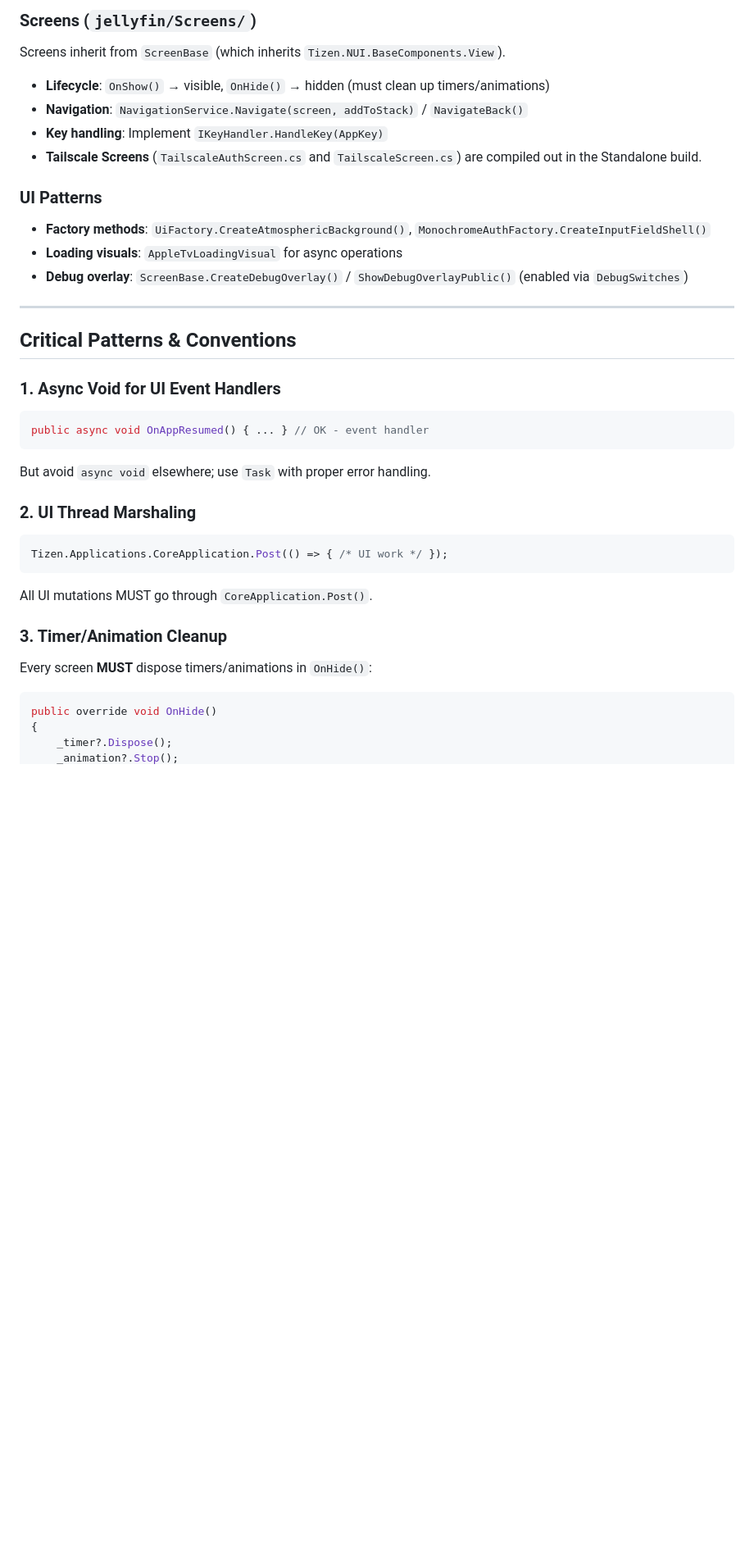
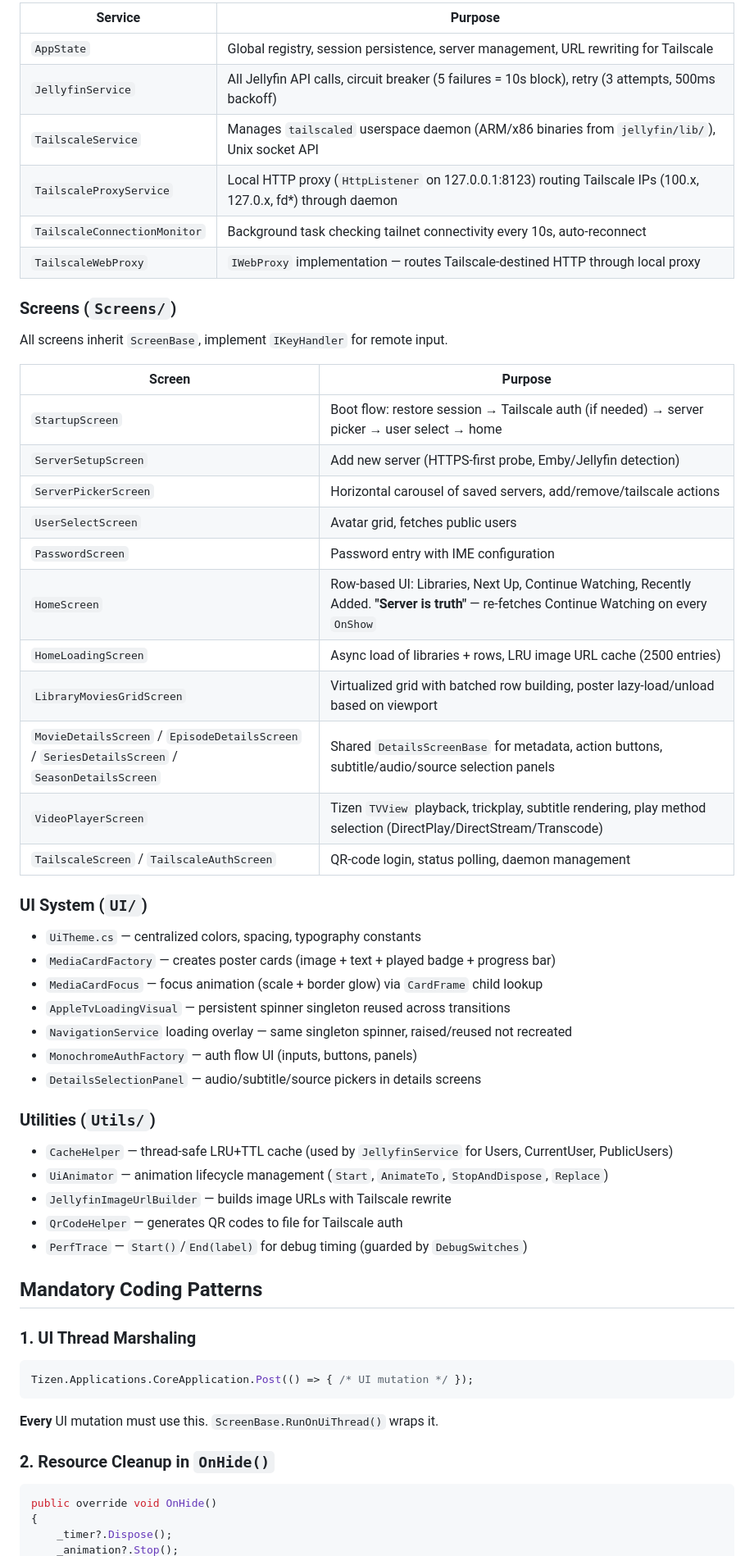
Before and after one commit to krishhari2105/jellyfin-dotnet, a Markdown page: CLAUDE.md, the part around one of its changes. Shown at 82% size. GitHub-like rendering; blank space fills up the shorter version.

````diff
--- a/CLAUDE.md
+++ b/CLAUDE.md
@@ -59,34 +38,55 @@ dotnet build -c Release -p:TailscaleEnabled=false
 
-### Screens (`jellyfin/Screens/`)
-Screens inherit from `ScreenBase` (which inherits `Tizen.NUI.BaseComponents.View`).
-- **Lifecycle**: `OnShow()` → visible, `OnHide()` → hidden (must clean up timers/animations)
-- **Navigation**: `NavigationService.Navigate(screen, addToStack)` / `NavigateBack()`
-- **Key handling**: Implement `IKeyHandler.HandleKey(AppKey)`
-- **Tailscale Screens** (`TailscaleAuthScreen.cs` and `TailscaleScreen.cs`) are compiled out in the Standalone build.
+| Service | Purpose |
+|---------|---------|
+| `AppState` | Global registry, session persistence, server management, URL rewriting for Tailscale |
+| `JellyfinService` | All Jellyfin API calls, circuit breaker (5 failures = 10s block), retry (3 attempts, 500ms backoff) |
+| `TailscaleService` | Manages `tailscaled` userspace daemon (ARM/x86 binaries from `jellyfin/lib/`), Unix socket API |
+| `TailscaleProxyService` | Local HTTP proxy (`HttpListener` on 127.0.0.1:8123) routing Tailscale IPs (100.x, 127.0.x, fd*) through daemon |
+| `TailscaleConnectionMonitor` | Background task checking tailnet connectivity every 10s, auto-reconnect |
+| `TailscaleWebProxy` | `IWebProxy` implementation — routes Tailscale-destined HTTP through local proxy |
 
-### UI Patterns
-- **Factory methods**: `UiFactory.CreateAtmosphericBackground()`, `MonochromeAuthFactory.CreateInputFieldShell()`
-- **Loading visuals**: `AppleTvLoadingVisual` for async operations
-- **Debug overlay**: `ScreenBase.CreateDebugOverlay()` / `ShowDebugOverlayPublic()` (enabled via `DebugSwitches`)
+### Screens (`Screens/`)
+All screens inherit `ScreenBase`, implement `IKeyHandler` for remote input.
 
----
+| Screen | Purpose |
+|--------|---------|
+| `StartupScreen` | Boot flow: restore session → Tailscale auth (if needed) → server picker → user select → home |
+| `ServerSetupScreen` | Add new server (HTTPS-first probe, Emby/Jellyfin detection) |
+| `ServerPickerScreen` | Horizontal carousel of saved servers, add/remove/tailscale actions |
+| `UserSelectScreen` | Avatar grid, fetches public users |
+| `PasswordScreen` | Password entry with IME configuration |
+| `HomeScreen` | Row-based UI: Libraries, Next Up, Continue Watching, Recently Added. **"Server is truth"** — re-fetches Continue Watching on every `OnShow` |
+| `HomeLoadingScreen` | Async load of libraries + rows, LRU image URL cache (2500 entries) |
+| `LibraryMoviesGridScreen` | Virtualized grid with batched row building, poster lazy-load/unload based on viewport |
+| `MovieDetailsScreen` / `EpisodeDetailsScreen` / `SeriesDetailsScreen` / `SeasonDetailsScreen` | Shared `DetailsScreenBase` for metadata, action buttons, subtitle/audio/source selection panels |
+| `VideoPlayerScreen` | Tizen `TVView` playback, trickplay, subtitle rendering, play method selection (DirectPlay/DirectStream/Transcode) |
+| `TailscaleScreen` / `TailscaleAuthScreen` | QR-code login, status polling, daemon management |
 
-## Critical Patterns & Conventions
+### UI System (`UI/`)
+- `UiTheme.cs` — centralized colors, spacing, typography constants
+- `MediaCardFactory` — creates poster cards (image + text + played badge + progress bar)
+- `MediaCardFocus` — focus animation (scale + border glow) via `CardFrame` child lookup
+- `AppleTvLoadingVisual` — persistent spinner singleton reused across transitions
+- `NavigationService` loading overlay — same singleton spinner, raised/reused not recreated
+- `MonochromeAuthFactory` — auth flow UI (inputs, buttons, panels)
+- `DetailsSelectionPanel` — audio/subtitle/source pickers in details screens
 
-### 1. Async Void for UI Event Handlers
+### Utilities (`Utils/`)
+- `CacheHelper` — thread-safe LRU+TTL cache (used by `JellyfinService` for Users, CurrentUser, PublicUsers)
+- `UiAnimator` — animation lifecycle management (`Start`, `AnimateTo`, `StopAndDispose`, `Replace`)
+- `JellyfinImageUrlBuilder` — builds image URLs with Tailscale rewrite
+- `QrCodeHelper` — generates QR codes to file for Tailscale auth
+- `PerfTrace` — `Start()`/`End(label)` for debug timing (guarded by `DebugSwitches`)
+
+## Mandatory Coding Patterns
+
+### 1. UI Thread Marshaling
 ```csharp
-public async void OnAppResumed() { ... } // OK - event handler
+Tizen.Applications.CoreApplication.Post(() => { /* UI mutation */ });
 ```
-But avoid `async void` elsewhere; use `Task` with proper error handling.
+**Every** UI mutation must use this. `ScreenBase.RunOnUiThread()` wraps it.
 
-### 2. UI Thread Marshaling
-```csharp
-Tizen.Applications.CoreApplication.Post(() => { /* UI work */ });
-```
-All UI mutations MUST go through `CoreApplication.Post()`.
-
-### 3. Timer/Animation Cleanup
-Every screen **MUST** dispose timers/animations in `OnHide()`:
+### 2. Resource Cleanup in `OnHide()`
 ```csharp
 public override void OnHide()
 {
````
Also changed, not shown: other parts of CLAUDE.md (+103 -157 lines).
